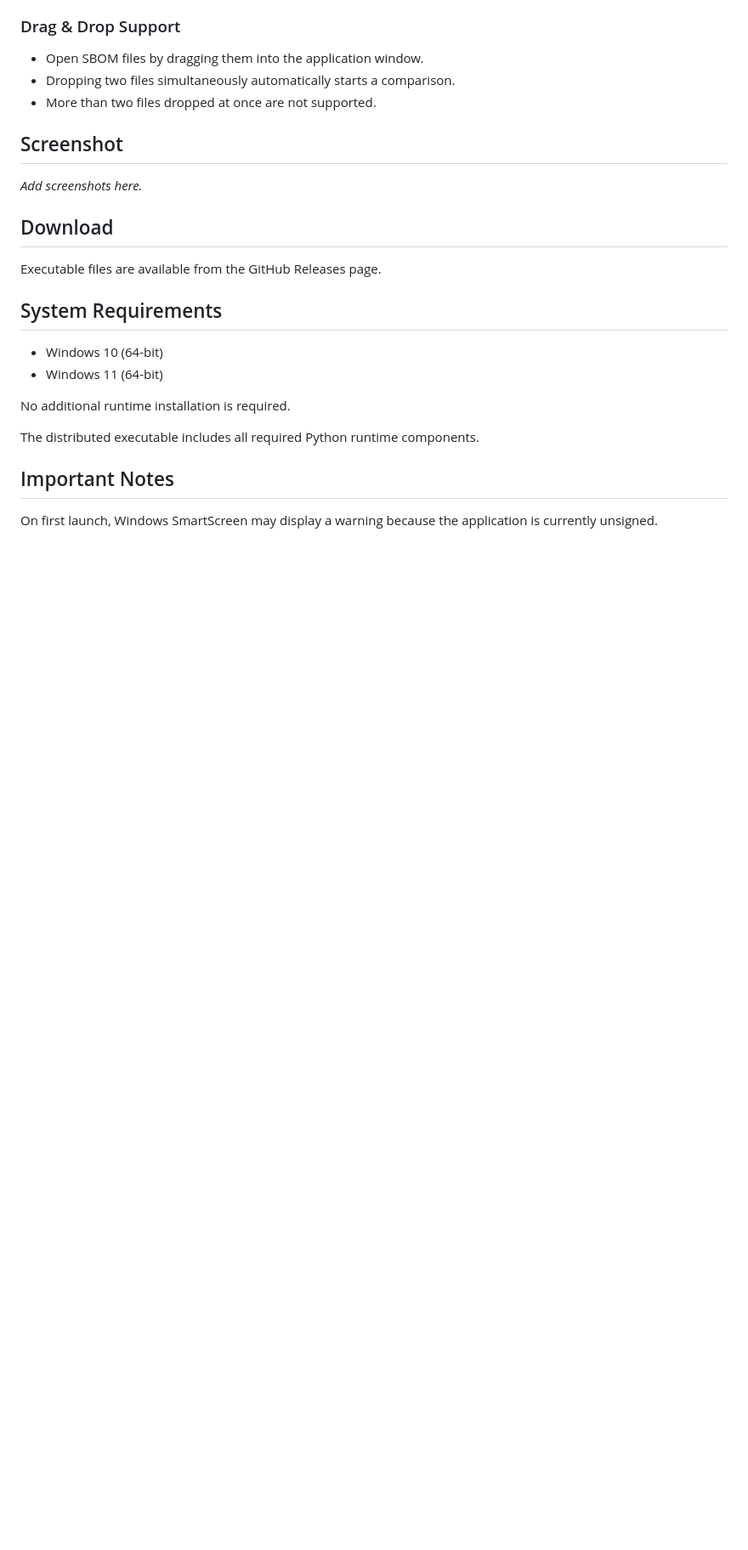
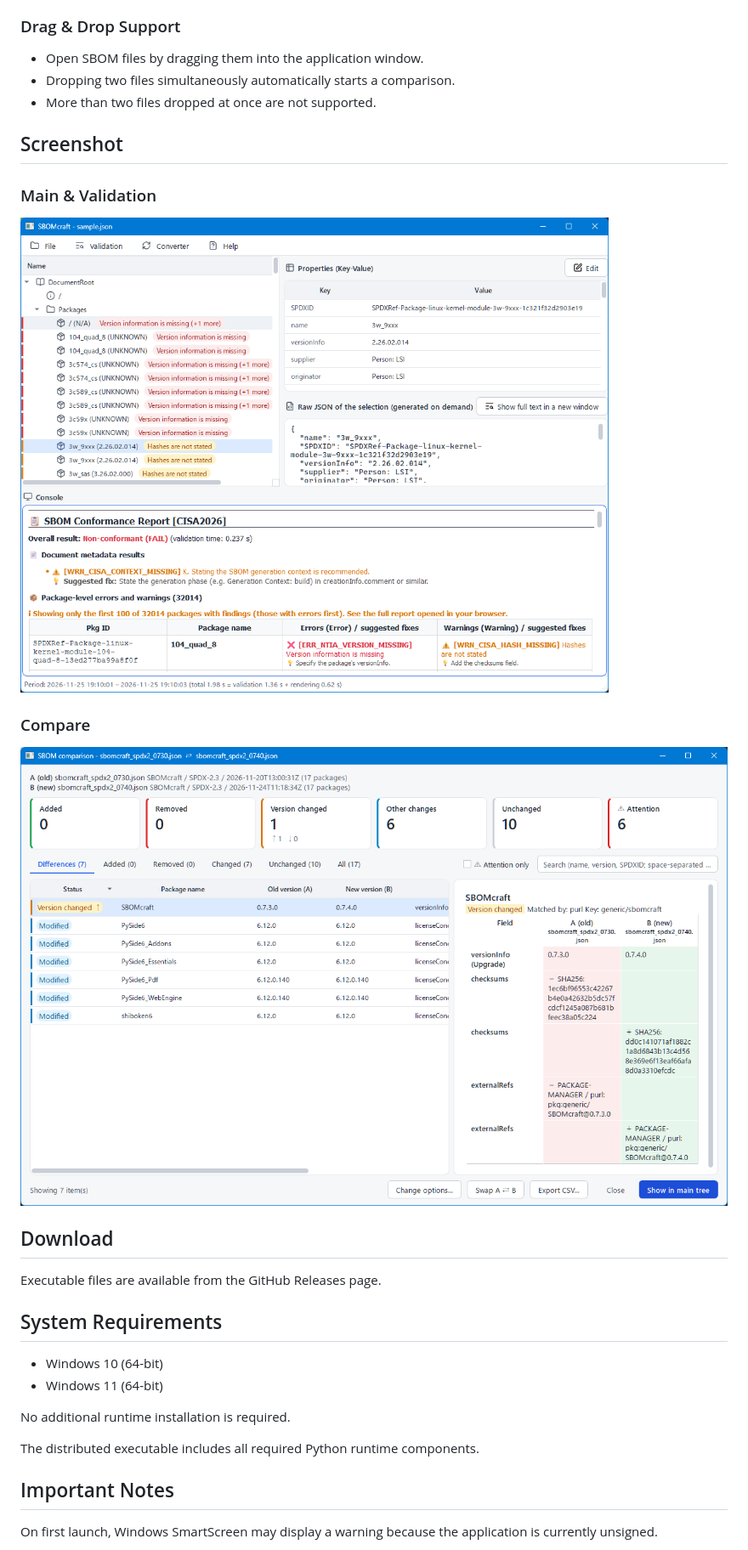
Before and after one commit to Atsumitsu/SBOMcraft, a Markdown page: readme.md, the part around one of its changes. Shown at 85% size. Drawn GitHub-style; pictures changed too: docs/images/compare.png (added), docs/images/main.png (added); blank space fills up the shorter version.

```diff
--- a/readme.md
+++ b/readme.md
@@ -104,7 +105,13 @@ For details, see `excel_integration_guide.md`.
 
 ## Screenshot
 
-_Add screenshots here._
+### Main & Validation
+![SBOMcraft Main Window](docs/images/main.png)
+
+
+### Compare
+![Compare](docs/images/compare.png)
+
 
 ## Download
 
```
Also changed, not shown: other parts of readme.md (+2 -1 lines), readme_ja.md (+7 -3 lines), 5 other files.
